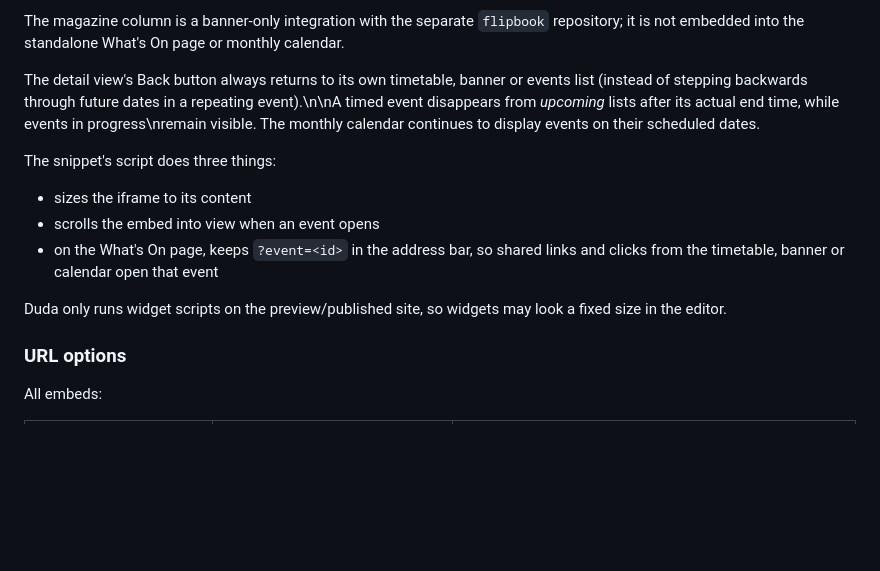
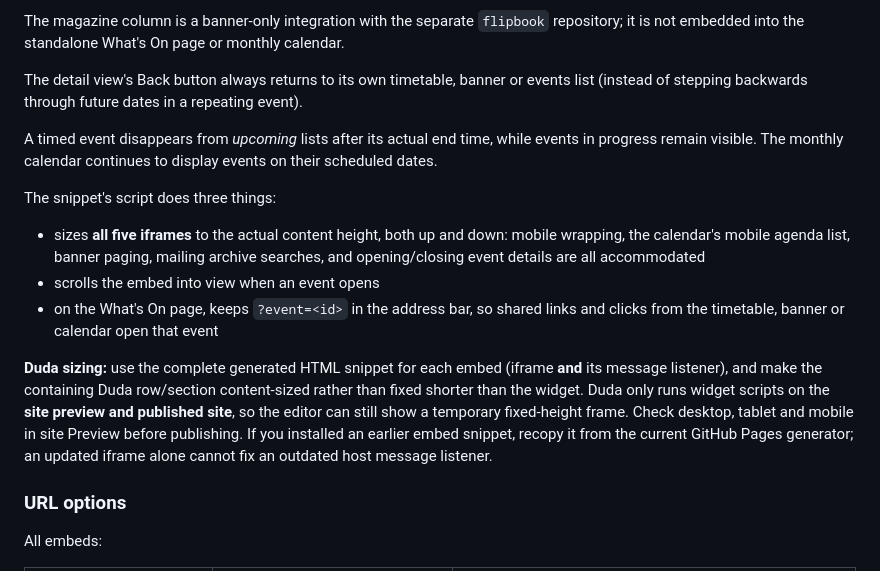
Before and after one commit to opmedia-dev/whats-on-calender, a Markdown page: README.md, the part around the change. Drawn GitHub-style; blank space fills up the shorter version.

Commit message:
Document responsive Duda iframe sizing and mobile preview checks across all embeds

```diff
--- a/README.md
+++ b/README.md
@@ -118,17 +118,28 @@ configure **each embed** independently before copying its HTML snippet into a Du
 The magazine column is a banner-only integration with the separate `flipbook` repository;
 it is not embedded into the standalone What's On page or monthly calendar.
 
-The detail view's Back button always returns to its own timetable, banner or events list (instead of stepping backwards through future dates in a repeating event).\n\nA timed event disappears from *upcoming* lists after its actual end time, while events in progress\nremain visible. The monthly calendar continues to display events on their scheduled dates.
+The detail view's Back button always returns to its own timetable, banner or events list (instead of stepping backwards through future dates in a repeating event).
+
+A timed event disappears from *upcoming* lists after its actual end time, while events in progress
+remain visible. The monthly calendar continues to display events on their scheduled dates.
 
 The snippet's script does three things:
 
-- sizes the iframe to its content
+- sizes **all five iframes** to the actual content height, both up and down:
+  mobile wrapping, the calendar's mobile agenda list, banner paging, mailing
+  archive searches, and opening/closing event details are all accommodated
 - scrolls the embed into view when an event opens
 - on the What's On page, keeps `?event=<id>` in the address bar, so shared links and clicks from
   the timetable, banner or calendar open that event
 
-Duda only runs widget scripts on the preview/published site, so widgets may look a fixed size in
-the editor.
+**Duda sizing:** use the complete generated HTML snippet for each embed (iframe
+**and** its message listener), and make the containing Duda row/section
+content-sized rather than fixed shorter than the widget. Duda only runs widget
+scripts on the **site preview and published site**, so the editor can still show
+a temporary fixed-height frame. Check desktop, tablet and mobile in site Preview
+before publishing. If you installed an earlier embed snippet, recopy it from
+the current GitHub Pages generator; an updated iframe alone cannot fix an
+outdated host message listener.
 
 ### URL options
 
```
